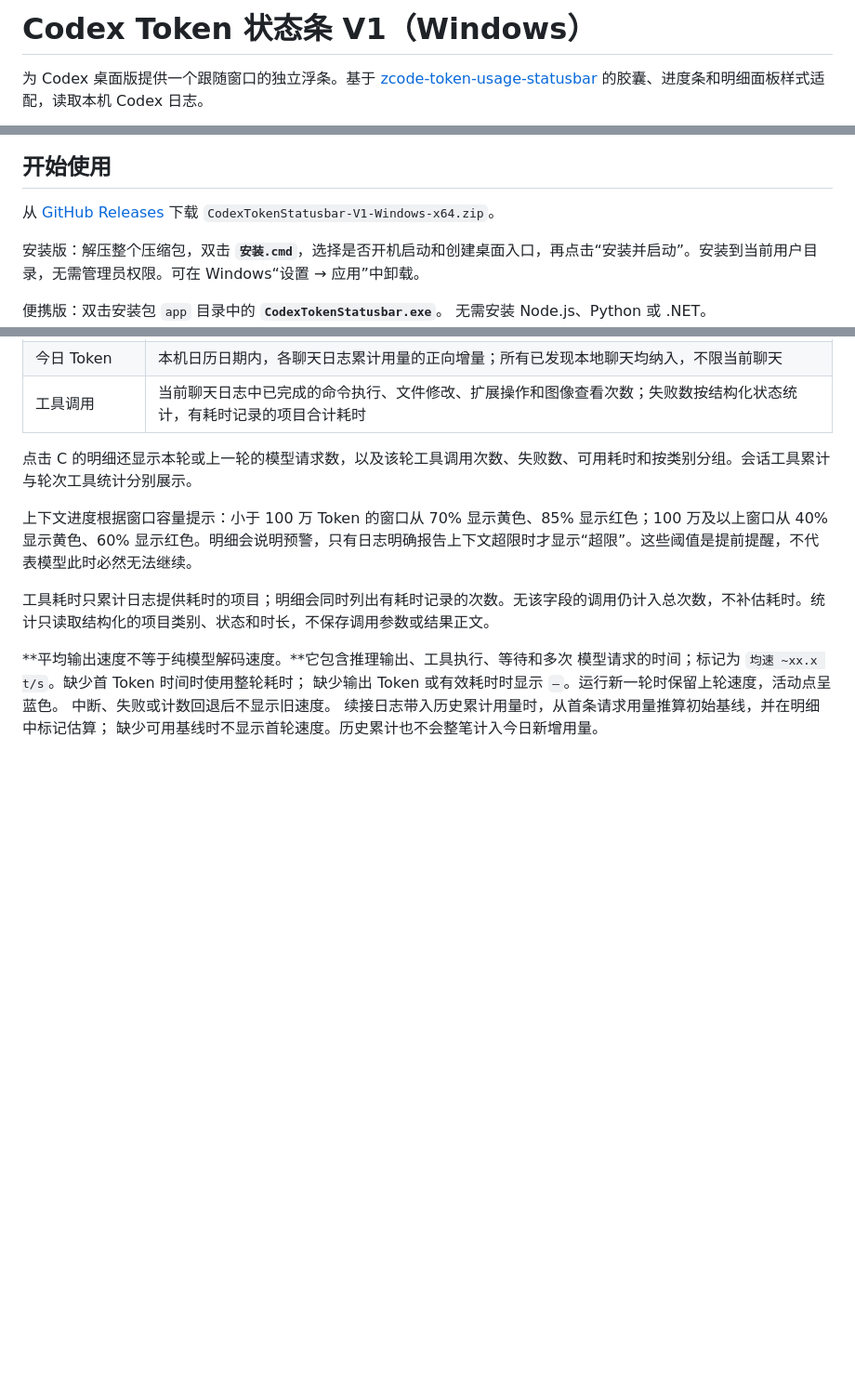
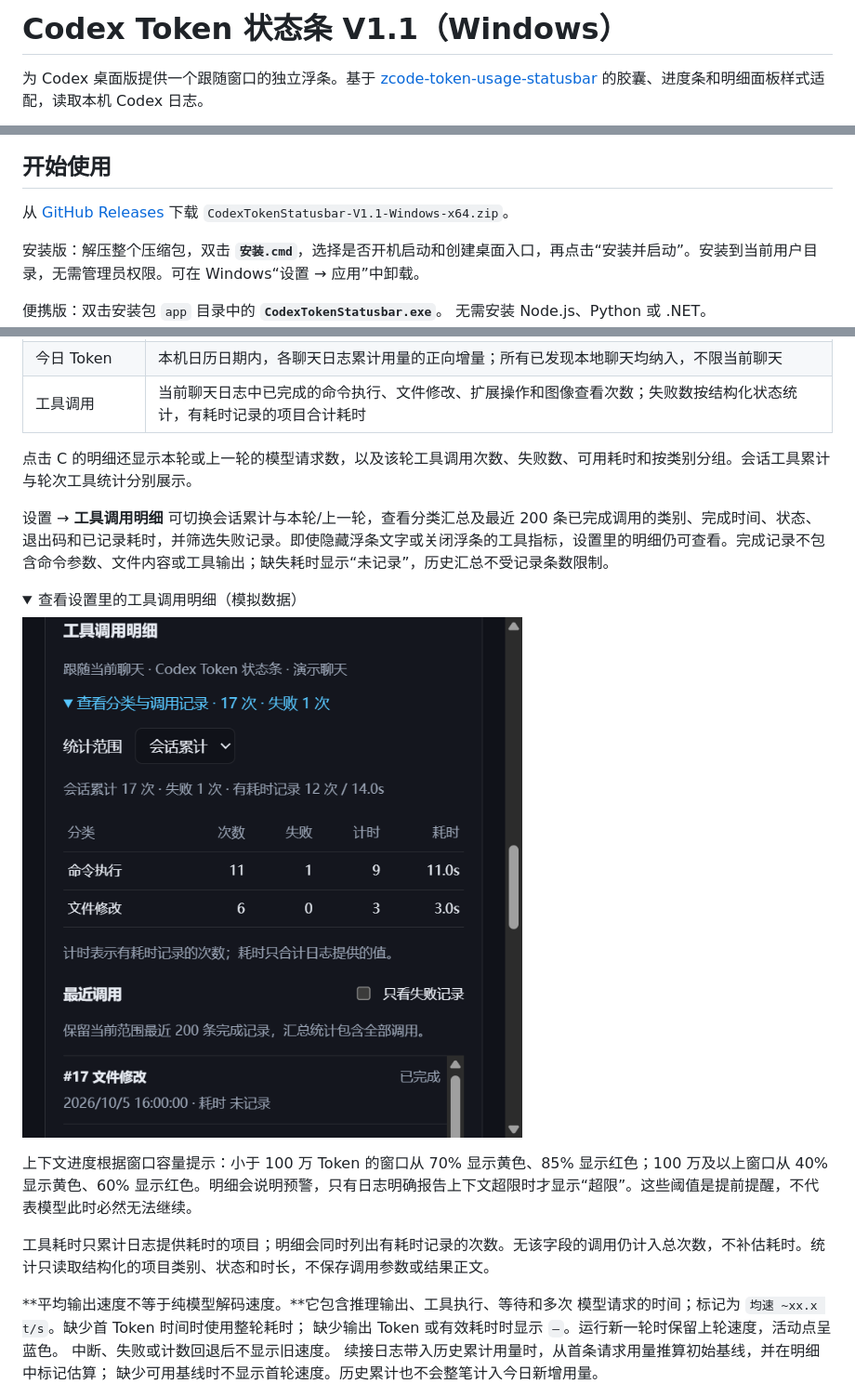
Before and after one commit to 3ALLBUY14/codex-token-statusbar, a Markdown page: README.md, 3 parts joined by grey strips. Shown: that part at 93% size. Drawn GitHub-style; pictures changed too: docs/images/settings-tools.png (added); folded sections open; blank space fills up the shorter version.

Commit message:
Add tool call details and failure filtering to settings

```diff
--- a/README.md
+++ b/README.md
@@ -1,4 +1,4 @@
-# Codex Token 状态条 V1（Windows）
+# Codex Token 状态条 V1.1（Windows）
 
 为 Codex 桌面版提供一个跟随窗口的独立浮条。基于
 [zcode-token-usage-statusbar](https://github.com/xhwxt/zcode-token-usage-statusbar)
@@ -15,7 +15,7 @@
 
 ## 开始使用
 
-从 [GitHub Releases](https://github.com/3ALLBUY14/codex-token-statusbar/releases/latest) 下载 `CodexTokenStatusbar-V1-Windows-x64.zip`。
+从 [GitHub Releases](https://github.com/3ALLBUY14/codex-token-statusbar/releases/latest) 下载 `CodexTokenStatusbar-V1.1-Windows-x64.zip`。
 
 安装版：解压整个压缩包，双击 **`安装.cmd`**，选择是否开机启动和创建桌面入口，再点击“安装并启动”。安装到当前用户目录，无需管理员权限。可在 Windows“设置 → 应用”中卸载。
 
@@ -48,6 +48,15 @@
 | 工具调用 | 当前聊天日志中已完成的命令执行、文件修改、扩展操作和图像查看次数；失败数按结构化状态统计，有耗时记录的项目合计耗时 |
 
 点击 C 的明细还显示本轮或上一轮的模型请求数，以及该轮工具调用次数、失败数、可用耗时和按类别分组。会话工具累计与轮次工具统计分别展示。
+
+设置 → **工具调用明细** 可切换会话累计与本轮/上一轮，查看分类汇总及最近 200 条已完成调用的类别、完成时间、状态、退出码和已记录耗时，并筛选失败记录。即使隐藏浮条文字或关闭浮条的工具指标，设置里的明细仍可查看。完成记录不包含命令参数、文件内容或工具输出；缺失耗时显示“未记录”，历史汇总不受记录条数限制。
+
+<details>
+<summary>查看设置里的工具调用明细（模拟数据）</summary>
+
+![设置里的工具调用明细，使用模拟数据](docs/images/settings-tools.png)
+
+</details>
 
 上下文进度根据窗口容量提示：小于 100 万 Token 的窗口从 70% 显示黄色、85% 显示红色；100 万及以上窗口从 40% 显示黄色、60% 显示红色。明细会说明预警，只有日志明确报告上下文超限时才显示“超限”。这些阈值是提前提醒，不代表模型此时必然无法继续。
 
```
Also changed, not shown: CHANGELOG.md (+6 -0 lines), 8 other files.
